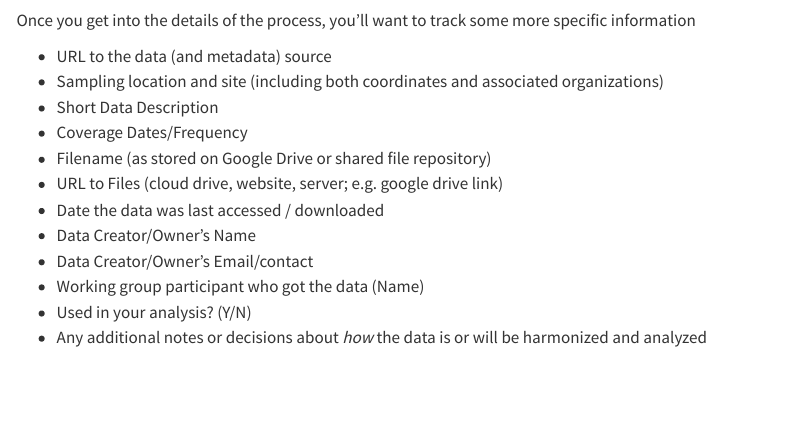
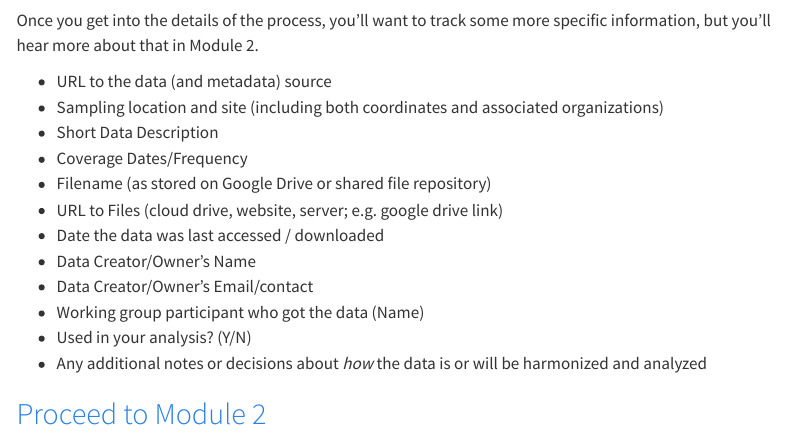
Before and after one commit to lter/eco-data-synth-primer, a Quarto document (module1.qmd): the page in a window 1100 px wide, from 12000 px down. Rendered offline with R 4.5, knitr and Pandoc in place of Quarto, with nearby package versions; menus at the side of the page are left out.

Commit message:
Fixed datasheet link and added link to next module  module1.qmd

````diff
--- a/module1.qmd
+++ b/module1.qmd
@@ -373,6 +373,6 @@ We've pulled together a few of the forms that we have use to keep track of the d
 ```
 
-Once you get into the details of the process, you'll want to track some more specific information
+Once you get into the details of the process, you'll want to track some more specific information, but you'll hear more about that in Module 2.
 
 -  URL to the data (and metadata) source
 -  Sampling location and site (including both coordinates and associated organizations)
@@ -386,3 +386,5 @@ Once you get into the details of the process, you'll want to track some more spe
 -  Working group participant who got the data (Name)
 -  Used in your analysis? (Y/N)
 -  Any additional notes or decisions about *how* the data is or will be harmonized and analyzed
+
+## [Proceed to Module 2](https://lter.github.io/eco-data-synth-primer/module2.html)
````
Also changed, not shown: module1.qmd (2 more changed lines).
